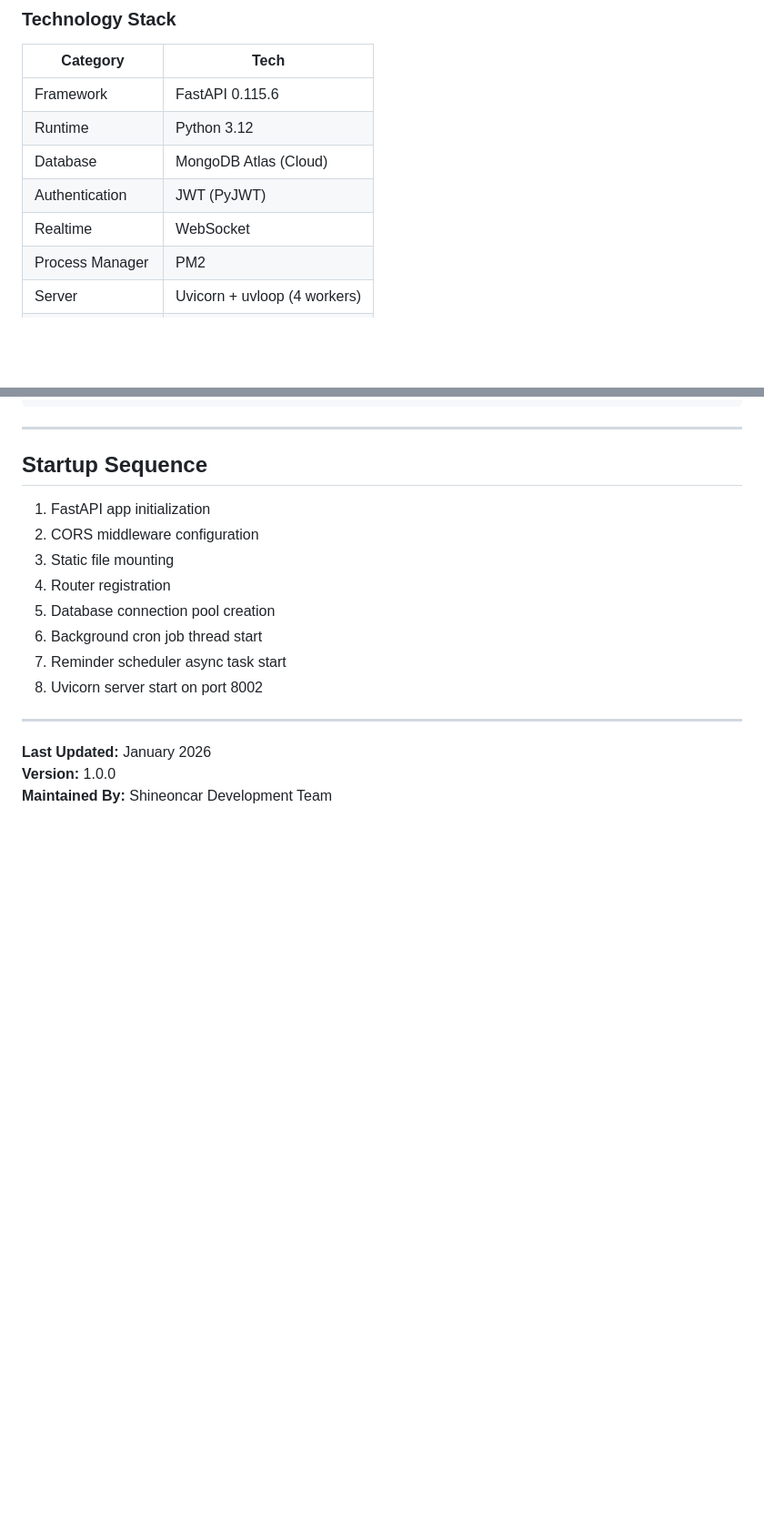
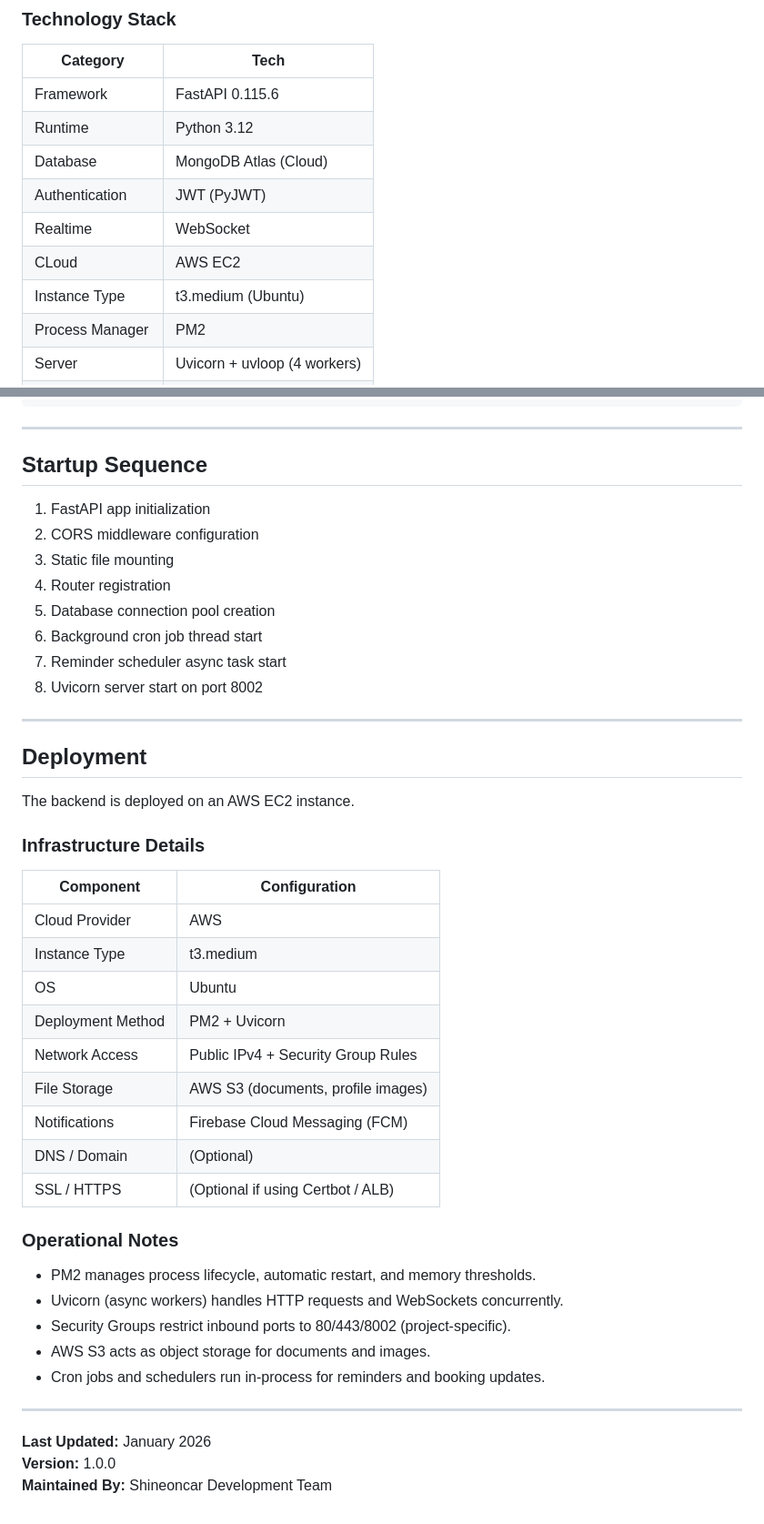
Before and after one commit to Kartikd1511/Portfolio, a Markdown page: Shine On Car.md, 2 parts joined by grey strips. Shown at 91% size. Rendered like a GitHub page; blank space fills up the shorter version.

Commit message:
Document deployment details for AWS EC2
Added deployment section with infrastructure details and operational notes.

```diff
--- a/Shine On Car.md
+++ b/Shine On Car.md
@@ -39,6 +39,8 @@ Shineoncar is a comprehensive car wash booking platform backend built with FastA
 | Database | MongoDB Atlas (Cloud) |
 | Authentication | JWT (PyJWT) |
 | Realtime | WebSocket |
+| CLoud | AWS EC2 |
+| Instance Type | t3.medium (Ubuntu) |
 | Process Manager | PM2 |
 | Server | Uvicorn + uvloop (4 workers) |
 | Storage | AWS S3 |
@@ -309,6 +311,34 @@ Static Files: /static
 
 ---
 
+## Deployment
+
+The backend is deployed on an AWS EC2 instance.
+
+### Infrastructure Details
+
+| Component | Configuration |
+|---|---|
+| Cloud Provider | AWS |
+| Instance Type | t3.medium |
+| OS | Ubuntu |
+| Deployment Method | PM2 + Uvicorn |
+| Network Access | Public IPv4 + Security Group Rules |
+| File Storage | AWS S3 (documents, profile images) |
+| Notifications | Firebase Cloud Messaging (FCM) |
+| DNS / Domain | (Optional) |
+| SSL / HTTPS | (Optional if using Certbot / ALB) |
+
+### Operational Notes
+
+- PM2 manages process lifecycle, automatic restart, and memory thresholds.
+- Uvicorn (async workers) handles HTTP requests and WebSockets concurrently.
+- Security Groups restrict inbound ports to 80/443/8002 (project-specific).
+- AWS S3 acts as object storage for documents and images.
+- Cron jobs and schedulers run in-process for reminders and booking updates.
+
+---
+
 **Last Updated:** January 2026
 **Version:** 1.0.0
 **Maintained By:** Shineoncar Development Team
```
